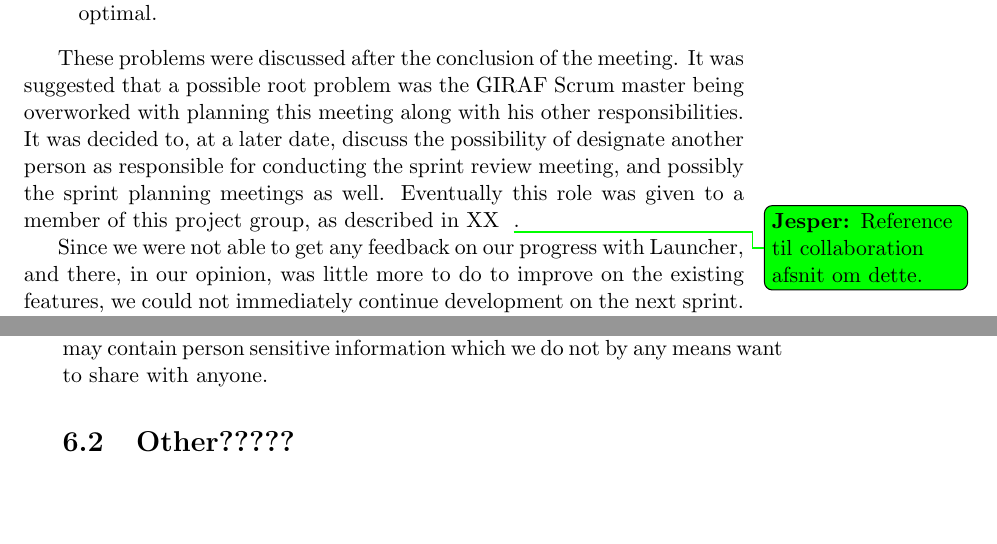
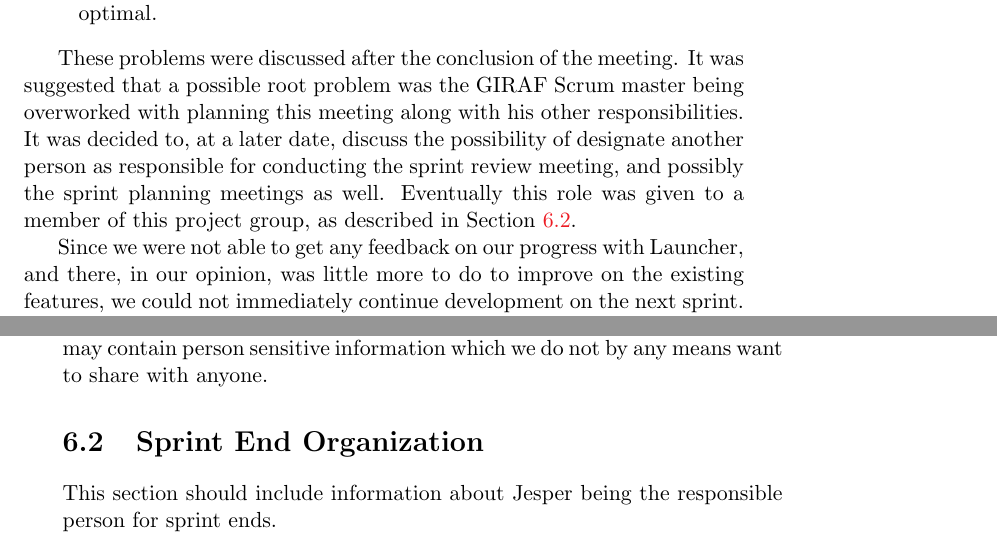
Before and after one commit to frmi/sw605f14-latex, a LaTeX thesis (master.tex, which reads documents/Collaboration/_collaboration.tex, documents/Sprint1/review/sprint1review.tex): two parts of pages 29 and 46 of 59 before the commit and two parts of pages 27 and 44 of 57 after it, joined at a grey line, cut so that both start at the same text, the shorter picture padded with empty space. Compiled offline with pdfLaTeX.

Commit message:
Added a section to collaboration and removed a todo

```diff
--- a/documents/Collaboration/_collaboration.tex
+++ b/documents/Collaboration/_collaboration.tex
@@ -3,4 +3,6 @@
 \section{Google Analytics}
 \input{documents/Collaboration/googleanalytics}
 
-\section{Other?????}
+\section{Sprint End Organization}\label{sec:collab:sprintend}
+
+This section should include information about Jesper being the responsible person for sprint ends.
--- a/documents/Sprint1/review/sprint1review.tex
+++ b/documents/Sprint1/review/sprint1review.tex
@@ -30,6 +30,6 @@ We do not consider this sprint review meeting a success, due to the following re
 
 These problems were discussed after the conclusion of the meeting.
 It was suggested that a possible root problem was the \giraf Scrum master being overworked with planning this meeting along with his other responsibilities.
-It was decided to, at a later date, discuss the possibility of designate another person as responsible for conducting the sprint review meeting, and possibly the sprint planning meetings as well. Eventually this role was given to a member of this project group, as described in XX\jesper{Reference til collaboration afsnit om dette.}.
+It was decided to, at a later date, discuss the possibility of designate another person as responsible for conducting the sprint review meeting, and possibly the sprint planning meetings as well. Eventually this role was given to a member of this project group, as described in \cref{sec:collab:sprintend}.
 
 Since we were not able to get any feedback on our progress with \launcher, and there, in our opinion, was little more to do to improve on the existing features, we could not immediately continue development on the next sprint. As described in \cref{sec:sprint2:overview}, we would have to explore whether the clients had further requirements for \launcher.
```
